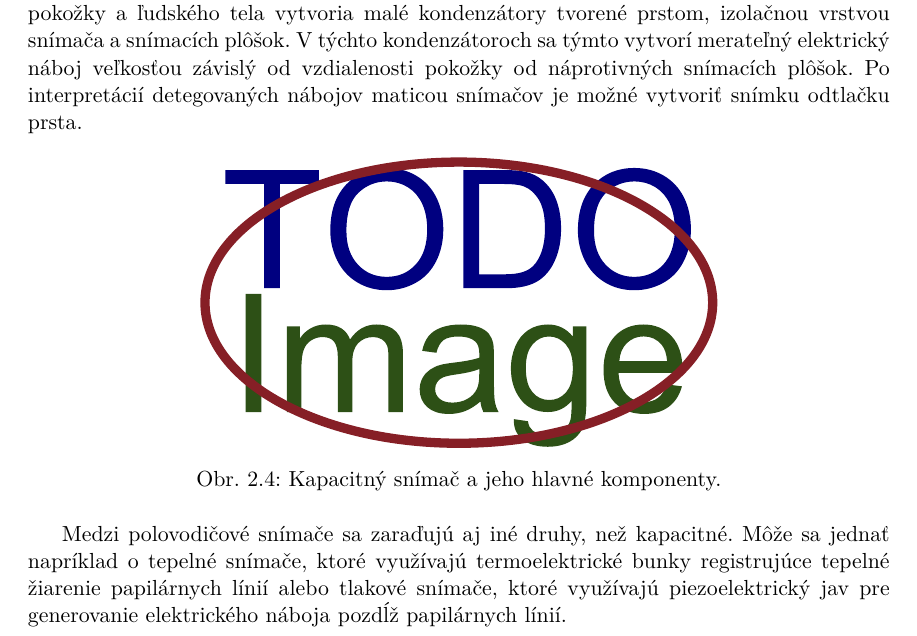
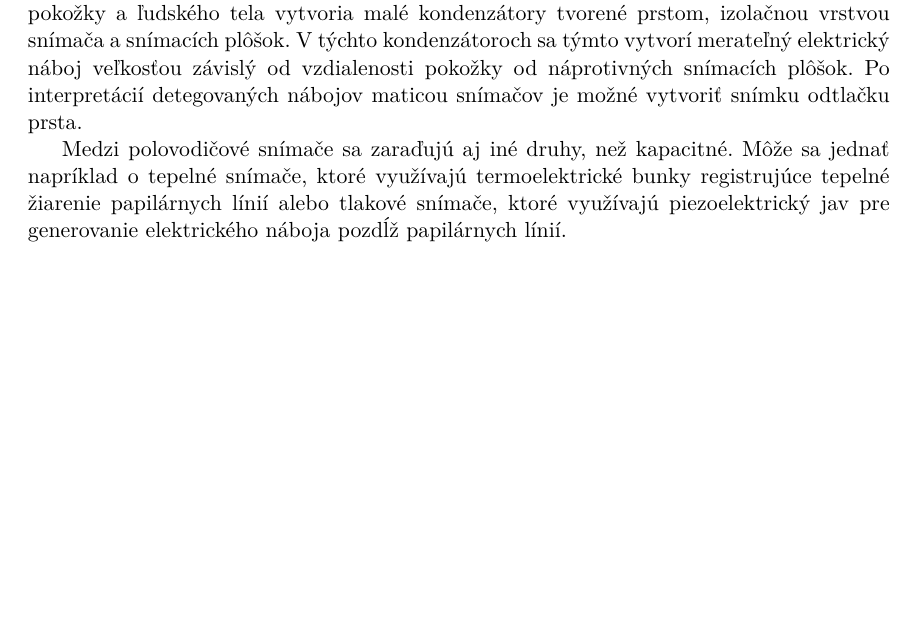
Before and after one commit to pemeth/wsq_editor, a LaTeX thesis (doc/xnemet04.tex, which reads doc/projekt-01-kapitoly-chapters.tex): part of page 11 of 45, cut so that both start at the same text, the shorter picture padded with empty space. Compiled offline with pdfLaTeX.

Commit message:
Remove image for capacitive sensors
It was just a placeholder, but I saw no benefit in putting an actual
diagram there.

```diff
--- a/doc/projekt-01-kapitoly-chapters.tex
+++ b/doc/projekt-01-kapitoly-chapters.tex
@@ -163,13 +163,6 @@
   pokožky a ľudského tela vytvoria malé kondenzátory tvorené prstom, izolačnou vrstvou snímača a snímacích plôšok. V týchto kondenzátoroch sa týmto vytvorí
   merateľný elektrický náboj veľkosťou závislý od vzdialenosti pokožky od náprotivných snímacích plôšok. Po interpretácií detegovaných nábojov maticou
   snímačov je možné vytvoriť snímku odtlačku prsta.
-
-  \begin{figure}[h]
-    \centering
-    \includegraphics[width=0.6\linewidth]{obrazky-figures/placeholder.pdf}
-    \caption{Kapacitný snímač a jeho hlavné komponenty.}
-    \label{obr:kapac_snimac}
-  \end{figure}
 
   Medzi polovodičové snímače sa zaraďujú aj iné druhy, než kapacitné. Môže sa jednať napríklad o tepelné snímače, ktoré využívajú termoelektrické bunky
   registrujúce tepelné žiarenie papilárnych línií alebo tlakové snímače, ktoré využívajú piezoelektrický jav pre generovanie elektrického náboja
```
